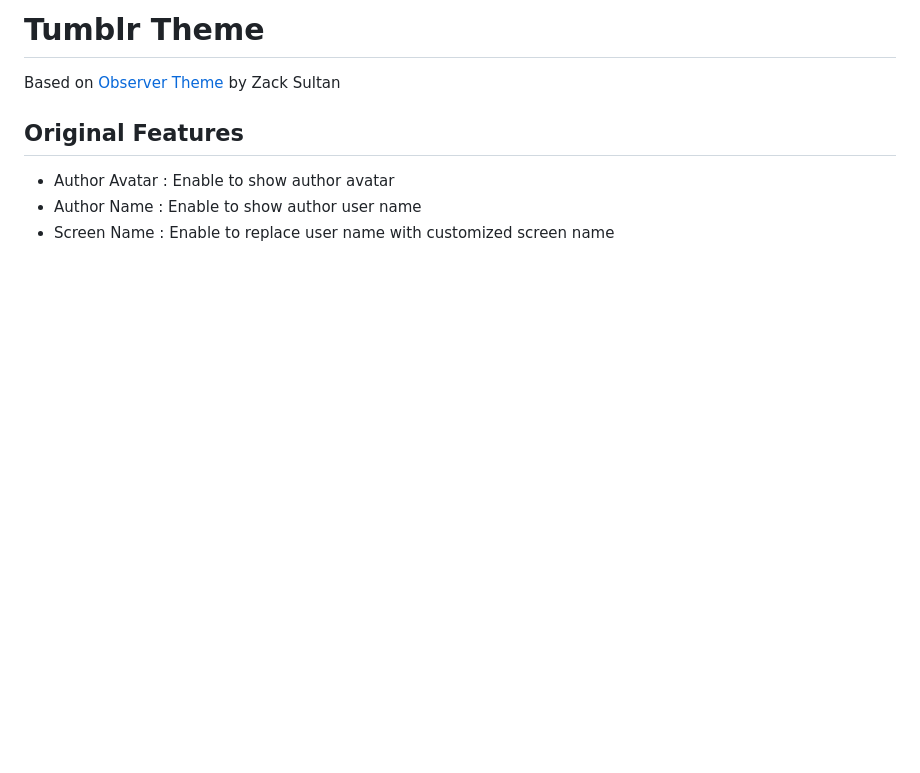
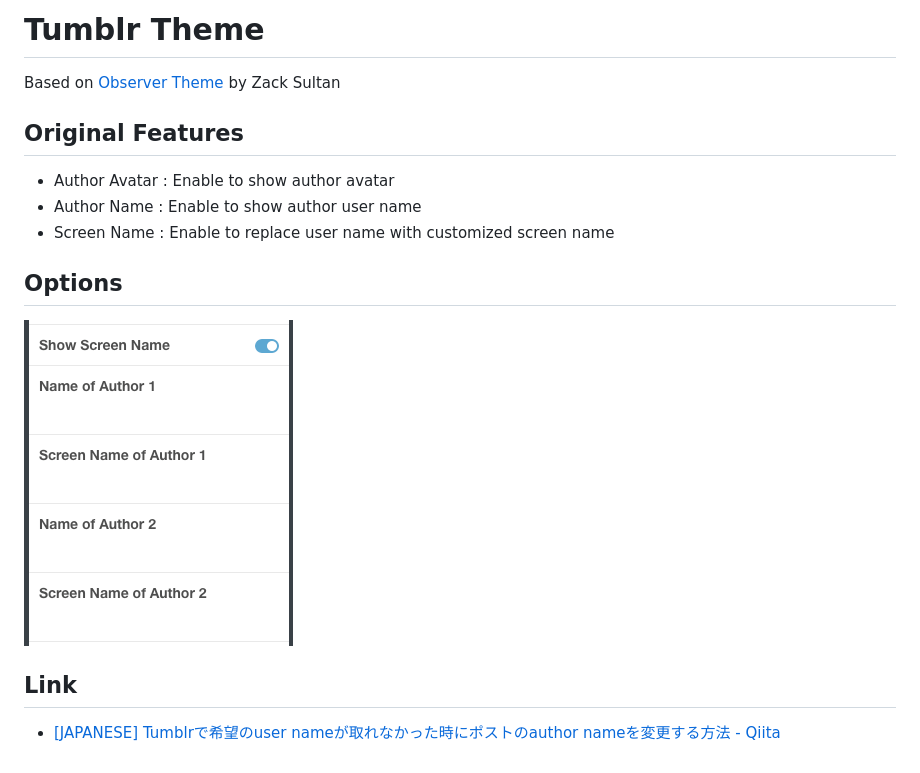
Before and after one commit to yaeda/tumblr-theme, a Markdown page: README.md, the part around the change. Drawn GitHub-style; pictures changed too: docs/tumblr_options.png (added); blank space fills up the shorter version.

Commit message:
Add option screenshot

```diff
--- a/README.md
+++ b/README.md
@@ -1,9 +1,14 @@
-Tumblr Theme
-=========================
+# Tumblr Theme
 Based on [Observer Theme](https://github.com/zcsultan/observer) by Zack Sultan
 
-Original Features
--------------------------
+## Original Features
 - Author Avatar : Enable to show author avatar
 - Author Name : Enable to show author user name
 - Screen Name : Enable to replace user name with customized screen name
+
+## Options
+
+![](docs/tumblr_options.png)
+
+## Link
+- [[JAPANESE] Tumblrで希望のuser nameが取れなかった時にポストのauthor nameを変更する方法 - Qiita](http://qiita.com/yaeda/items/64c7adc21169c38fa457)
```
